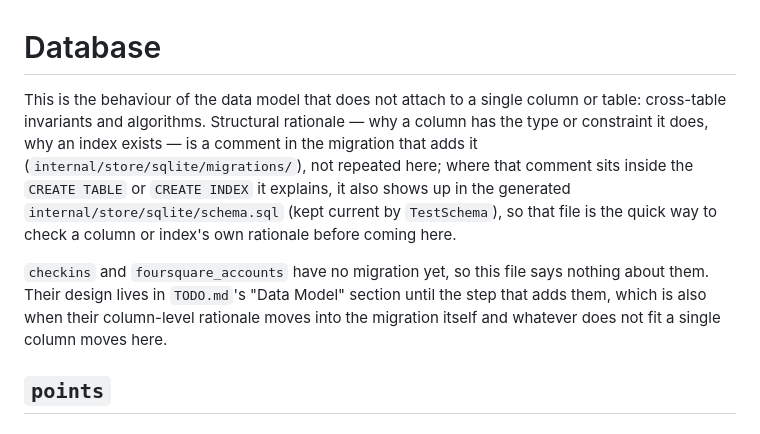
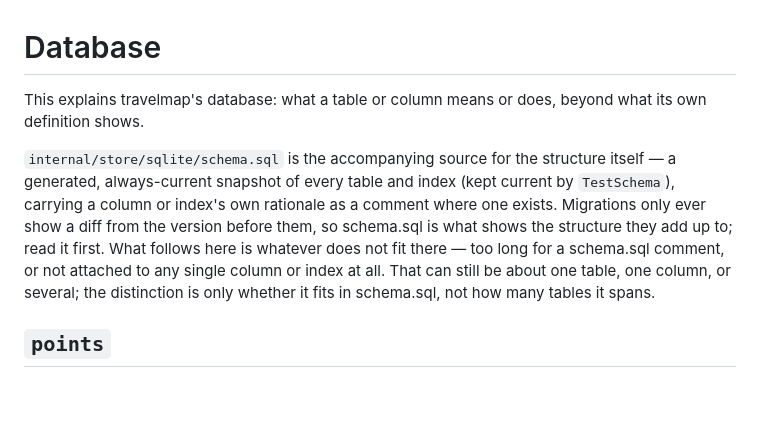
Before and after one commit to tk0miya/travelmap, a Markdown page: docs/database.md, the part around the change. Drawn GitHub-style; blank space fills up the shorter version.

Commit message:
Correct docs/database.md's own scope description
Its opening said it was only for behaviour that spans tables or
cannot attach to a single column - which nothing in the file actually
respects: Deduplication is index-level, daily_stats' rules are all
about one table. The real dividing line was never how many tables
something touches; it's whether it fits as a schema.sql comment at
all. Reworded to say so, and pointed readers at schema.sql itself
rather than at internal/store/sqlite/migrations/ - migrations are
schema.sql's source, not something a reader trying to understand the
current database needs to go open.

Also dropped the paragraph naming checkins and foursquare_accounts:
neither has a migration yet, and a document describing the database
as it exists has no reason to discuss tables that don't. TODO.md
already tracks them; this file simply says nothing about them instead
of explaining why.

CLAUDE.md's matching description of docs/database.md carried the same
mistake and is corrected the same way.

```diff
--- a/docs/database.md
+++ b/docs/database.md
@@ -1,17 +1,16 @@
 # Database
 
-This is the behaviour of the data model that does not attach to a single column or table:
-cross-table invariants and algorithms. Structural rationale — why a column has the type or
-constraint it does, why an index exists — is a comment in the migration that adds it
-(`internal/store/sqlite/migrations/`), not repeated here; where that comment sits inside the
-`CREATE TABLE` or `CREATE INDEX` it explains, it also shows up in the generated
-`internal/store/sqlite/schema.sql` (kept current by `TestSchema`), so that file is the quick way
-to check a column or index's own rationale before coming here.
+This explains travelmap's database: what a table or column means or does, beyond what its own
+definition shows.
 
-`checkins` and `foursquare_accounts` have no migration yet, so this file says nothing about them.
-Their design lives in `TODO.md`'s "Data Model" section until the step that adds them, which is
-also when their column-level rationale moves into the migration itself and whatever does not fit
-a single column moves here.
+`internal/store/sqlite/schema.sql` is the accompanying source for the structure itself — a
+generated, always-current snapshot of every table and index (kept current by `TestSchema`),
+carrying a column or index's own rationale as a comment where one exists. Migrations only ever
+show a diff from the version before them, so schema.sql is what shows the structure they add up
+to; read it first. What follows here is whatever does not fit there — too long for a schema.sql
+comment, or not attached to any single column or index at all. That can still be about one
+table, one column, or several; the distinction is only whether it fits in schema.sql, not how
+many tables it spans.
 
 ## `points`
 
```
Also changed, not shown: CLAUDE.md (+3 -2 lines).
